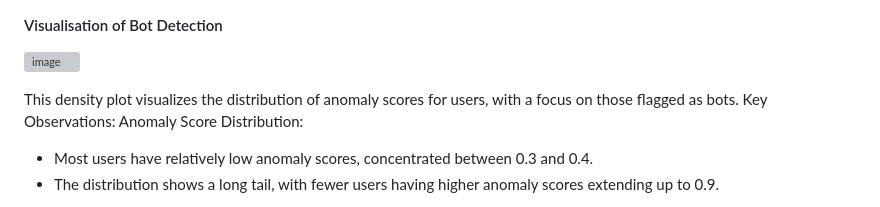
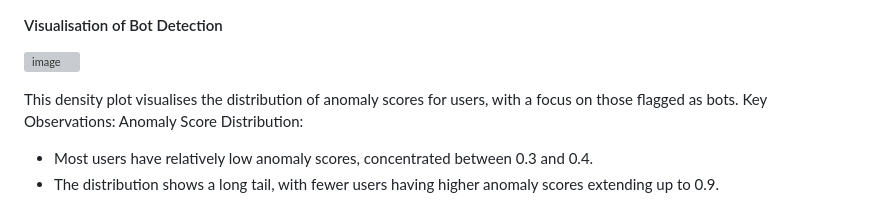
Before and after one commit to omari-kd/Recommendation-System-Analysis-and-Modelling, a Markdown page: README.md, the part around the change. Drawn GitHub-style; grey boxes are pictures that could not be loaded.

```diff
--- a/README.md
+++ b/README.md
@@ -303,7 +303,7 @@ Product 187946 may need optimization (pricing, descriptions or checkout flow) to
 #### Visualisation of Bot Detection
 ![image](https://github.com/user-attachments/assets/11d5395e-bbb4-4afc-b2d5-54fea58e816e)
 
-This density plot visualizes the distribution of anomaly scores for users, with a focus on those flagged as bots.
+This density plot visualises the distribution of anomaly scores for users, with a focus on those flagged as bots.
 Key Observations:
 Anomaly Score Distribution:
 - Most users have relatively low anomaly scores, concentrated between 0.3 and 0.4.
```
